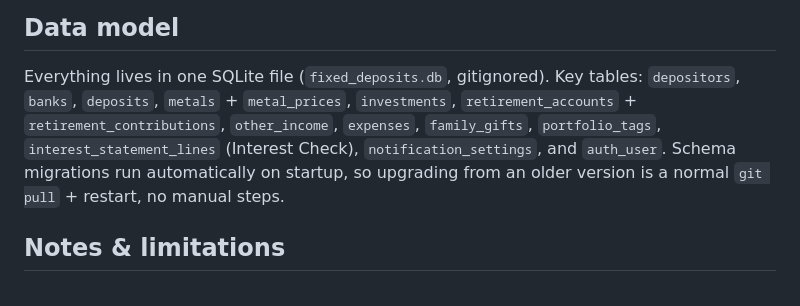
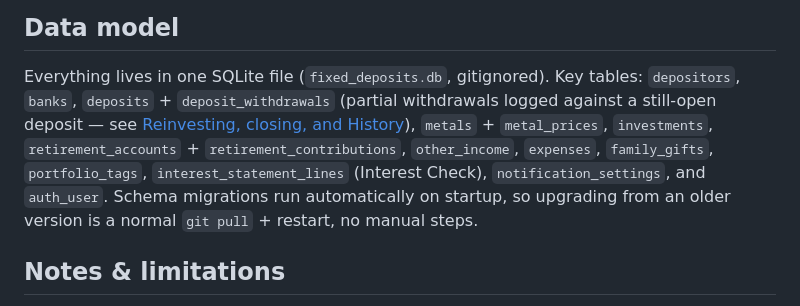
Before and after one commit to krishnasagarr-sketch/investments, a Markdown page: readme.md, the part around the change. GitHub-like rendering.

Commit message:
List deposit_withdrawals in the README's data model section
Co-Authored-By: Claude Sonnet 5 <noreply@anthropic.com>

```diff
--- a/readme.md
+++ b/readme.md
@@ -391,11 +391,12 @@ Both are built by GitHub Actions (`.github/workflows/build-android.yml`,
 ## Data model
 
 Everything lives in one SQLite file (`fixed_deposits.db`, gitignored). Key tables: `depositors`,
-`banks`, `deposits`, `metals` + `metal_prices`, `investments`, `retirement_accounts` +
-`retirement_contributions`, `other_income`, `expenses`, `family_gifts`, `portfolio_tags`,
-`interest_statement_lines` (Interest Check), `notification_settings`, and `auth_user`. Schema
-migrations run automatically on startup, so upgrading from an older version is a normal
-`git pull` + restart, no manual steps.
+`banks`, `deposits` + `deposit_withdrawals` (partial withdrawals logged against a still-open
+deposit — see [Reinvesting, closing, and History](#reinvesting-closing-and-history)), `metals` +
+`metal_prices`, `investments`, `retirement_accounts` + `retirement_contributions`,
+`other_income`, `expenses`, `family_gifts`, `portfolio_tags`, `interest_statement_lines`
+(Interest Check), `notification_settings`, and `auth_user`. Schema migrations run automatically
+on startup, so upgrading from an older version is a normal `git pull` + restart, no manual steps.
 
 ## Notes & limitations
 
```
